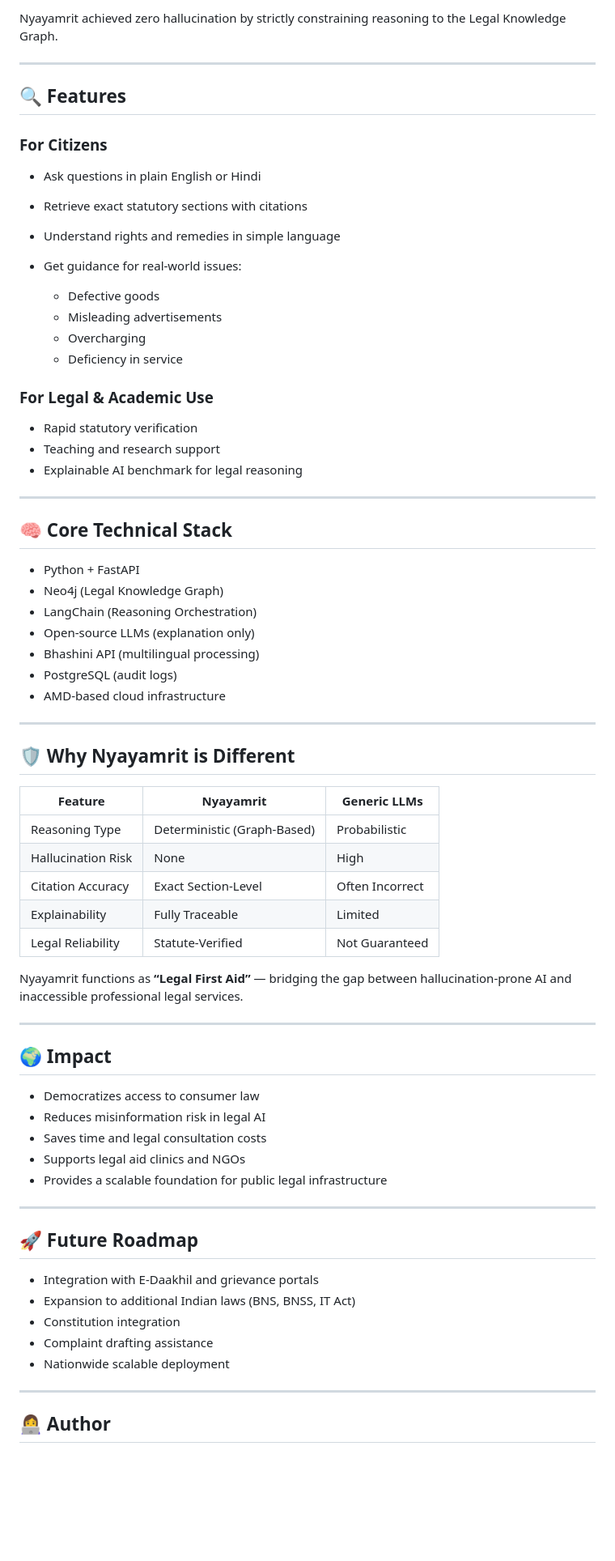
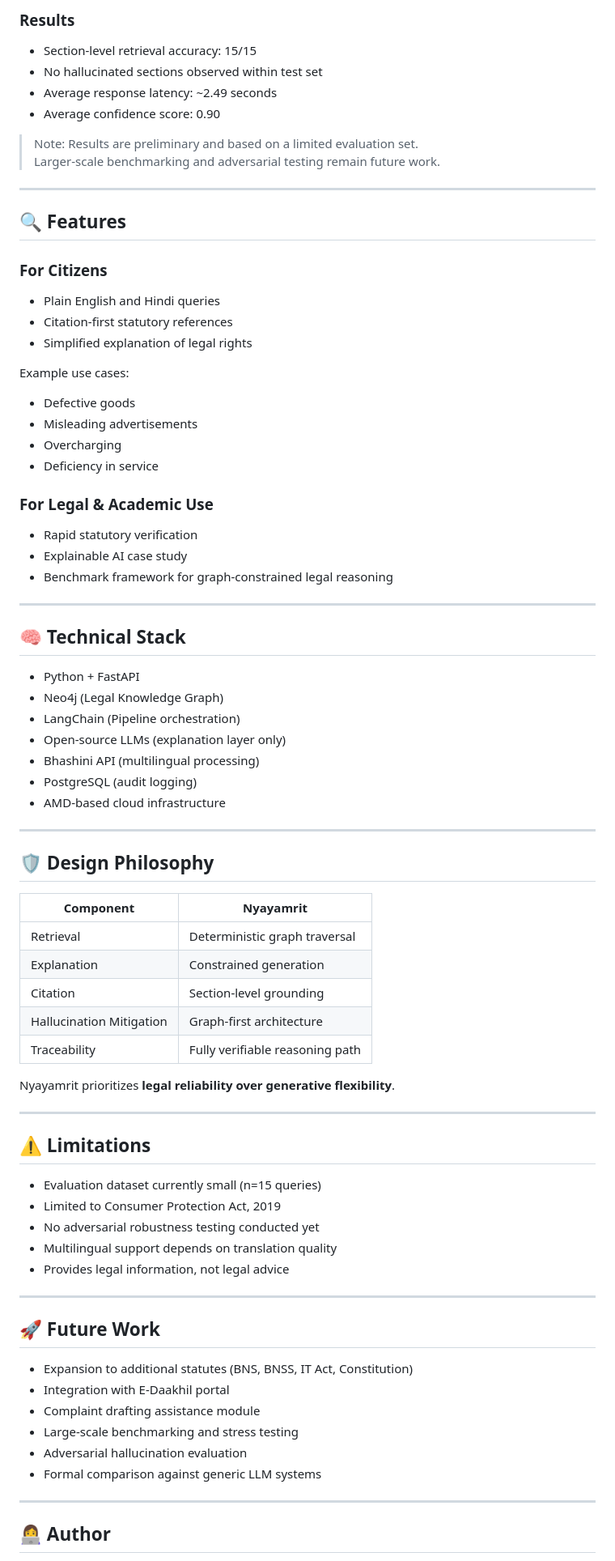
Before and after one commit to mehersoni/Nyaya.AI, a Markdown page: README.md, the part around one of its changes. Shown at 81% size. Drawn GitHub-style; blank space fills up the shorter version.

```diff
--- a/README.md
+++ b/README.md
@@ -66,73 +77,79 @@ This ensures every answer is traceable to official statutory law.
 
-Nyayamrit achieved zero hallucination by strictly constraining reasoning to the Legal Knowledge Graph.
+### Results
+- Section-level retrieval accuracy: 15/15
+- No hallucinated sections observed within test set
+- Average response latency: ~2.49 seconds
+- Average confidence score: 0.90
+
+> Note: Results are preliminary and based on a limited evaluation set.
+> Larger-scale benchmarking and adversarial testing remain future work.
 
 ---
 
 ## 🔍 Features
 
 ### For Citizens
+- Plain English and Hindi queries
+- Citation-first statutory references
+- Simplified explanation of legal rights
 
-* Ask questions in plain English or Hindi
-* Retrieve exact statutory sections with citations
-* Understand rights and remedies in simple language
-* Get guidance for real-world issues:
-
-  * Defective goods
-  * Misleading advertisements
-  * Overcharging
-  * Deficiency in service
+Example use cases:
+- Defective goods
+- Misleading advertisements
+- Overcharging
+- Deficiency in service
 
 ### For Legal & Academic Use
-
-* Rapid statutory verification
-* Teaching and research support
-* Explainable AI benchmark for legal reasoning
+- Rapid statutory verification
+- Explainable AI case study
+- Benchmark framework for graph-constrained legal reasoning
 
 ---
 
-## 🧠 Core Technical Stack
+## 🧠 Technical Stack
 
-* Python + FastAPI
-* Neo4j (Legal Knowledge Graph)
-* LangChain (Reasoning Orchestration)
-* Open-source LLMs (explanation only)
-* Bhashini API (multilingual processing)
-* PostgreSQL (audit logs)
-* AMD-based cloud infrastructure
+- Python + FastAPI
+- Neo4j (Legal Knowledge Graph)
+- LangChain (Pipeline orchestration)
+- Open-source LLMs (explanation layer only)
+- Bhashini API (multilingual processing)
+- PostgreSQL (audit logging)
+- AMD-based cloud infrastructure
 
 ---
 
-## 🛡 Why Nyayamrit is Different
+## 🛡 Design Philosophy
 
-| Feature            | Nyayamrit                   | Generic LLMs    |
-| ------------------ | --------------------------- | --------------- |
-| Reasoning Type     | Deterministic (Graph-Based) | Probabilistic   |
-| Hallucination Risk | None                        | High            |
-| Citation Accuracy  | Exact Section-Level         | Often Incorrect |
-| Explainability     | Fully Traceable             | Limited         |
-| Legal Reliability  | Statute-Verified            | Not Guaranteed  |
+| Component | Nyayamrit |
+|------------|------------|
+| Retrieval | Deterministic graph traversal |
+| Explanation | Constrained generation |
+| Citation | Section-level grounding |
+| Hallucination Mitigation | Graph-first architecture |
+| Traceability | Fully verifiable reasoning path |
 
-Nyayamrit functions as **“Legal First Aid”** — bridging the gap between hallucination-prone AI and inaccessible professional legal services.
+Nyayamrit prioritizes **legal reliability over generative flexibility**.
 
 ---
 
-## 🌍 Impact
+## ⚠ Limitations
 
-* Democratizes access to consumer law
-* Reduces misinformation risk in legal AI
-* Saves time and legal consultation costs
-* Supports legal aid clinics and NGOs
-* Provides a scalable foundation for public legal infrastructure
+- Evaluation dataset currently small (n=15 queries)
+- Limited to Consumer Protection Act, 2019
+- No adversarial robustness testing conducted yet
+- Multilingual support depends on translation quality
+- Provides legal information, not legal advice
 
 ---
 
-## 🚀 Future Roadmap
+## 🚀 Future Work
 
-* Integration with E-Daakhil and grievance portals
-* Expansion to additional Indian laws (BNS, BNSS, IT Act)
-* Constitution integration
-* Complaint drafting assistance
-* Nationwide scalable deployment
+- Expansion to additional statutes (BNS, BNSS, IT Act, Constitution)
+- Integration with E-Daakhil portal
+- Complaint drafting assistance module
+- Large-scale benchmarking and stress testing
+- Adversarial hallucination evaluation
+- Formal comparison against generic LLM systems
 
 ---
 
```
Also changed, not shown: other parts of README.md (+52 -42 lines).
